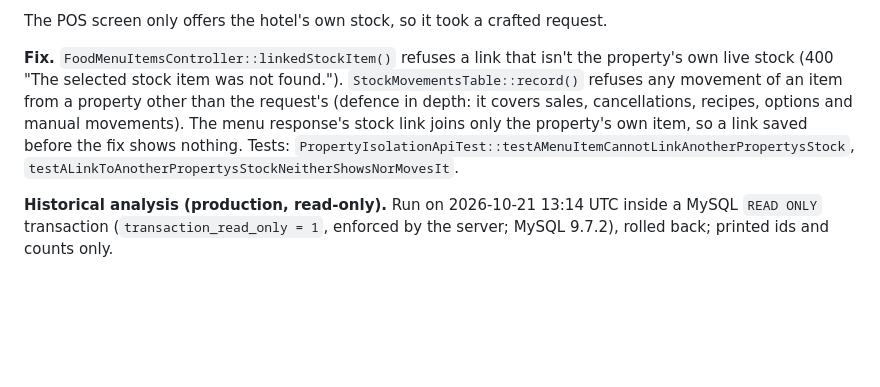
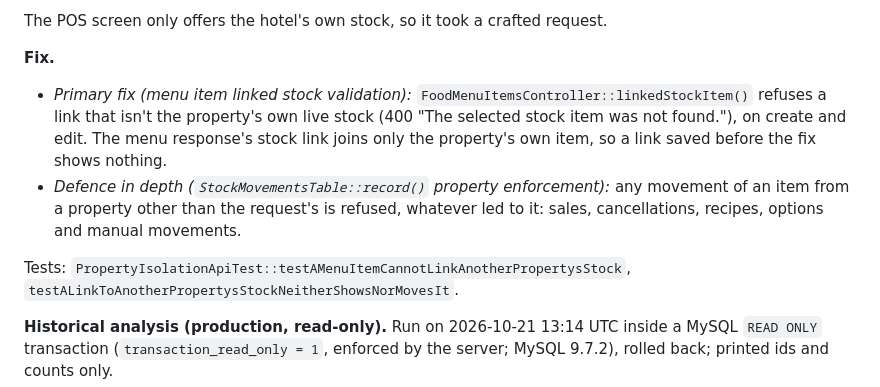
Before and after one commit to alleth/stay-vanta, a Markdown page: docs/SECURITY-FINDINGS.md, the part around the change. Rendered like a GitHub page; blank space fills up the shorter version.

Commit message:
docs(security): SF-2026-005 names the primary fix and the defence in depth
Co-Authored-By: Claude Opus 5.5 <noreply@anthropic.com>

```diff
--- a/docs/SECURITY-FINDINGS.md
+++ b/docs/SECURITY-FINDINGS.md
@@ -28,11 +28,16 @@ items were checked; this one field wasn't. With another hotel's item id:
 
 The POS screen only offers the hotel's own stock, so it took a crafted request.
 
-**Fix.** `FoodMenuItemsController::linkedStockItem()` refuses a link that isn't the property's own
-live stock (400 "The selected stock item was not found."). `StockMovementsTable::record()` refuses
-any movement of an item from a property other than the request's (defence in depth: it covers sales,
-cancellations, recipes, options and manual movements). The menu response's stock link joins only the
-property's own item, so a link saved before the fix shows nothing. Tests:
+**Fix.**
+- *Primary fix (menu item linked stock validation):* `FoodMenuItemsController::linkedStockItem()`
+  refuses a link that isn't the property's own live stock (400 "The selected stock item was not
+  found."), on create and edit. The menu response's stock link joins only the property's own item,
+  so a link saved before the fix shows nothing.
+- *Defence in depth (`StockMovementsTable::record()` property enforcement):* any movement of an item
+  from a property other than the request's is refused, whatever led to it: sales, cancellations,
+  recipes, options and manual movements.
+
+Tests:
 `PropertyIsolationApiTest::testAMenuItemCannotLinkAnotherPropertysStock`,
 `testALinkToAnotherPropertysStockNeitherShowsNorMovesIt`.
 
```
